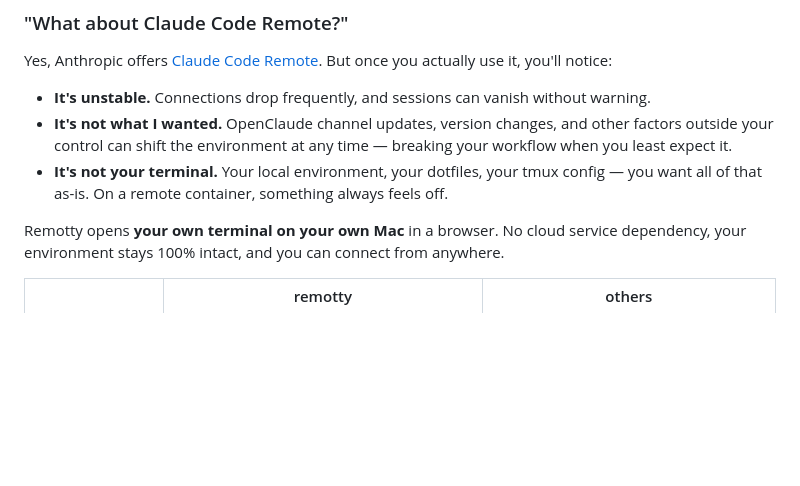
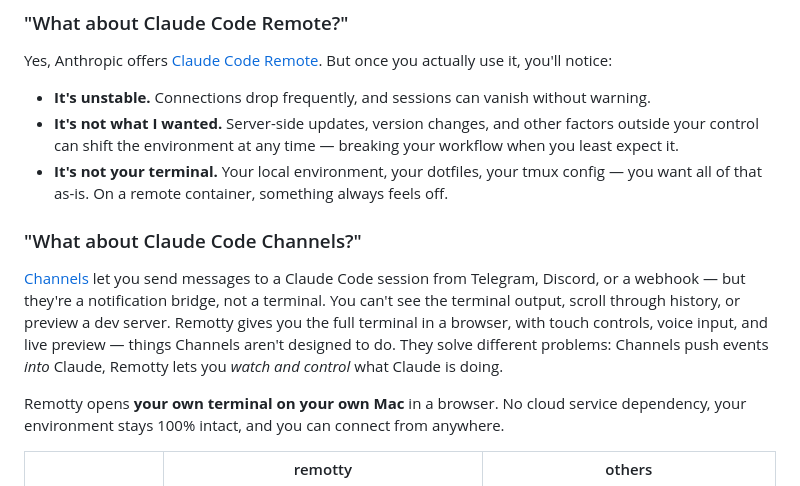
Before and after one commit to Arc1el/remotty, a Markdown page: README.md, the part around the change. Drawn GitHub-style; blank space fills up the shorter version.

```diff
--- a/README.md
+++ b/README.md
@@ -41,8 +41,12 @@ Claude Code, Codex, and other AI agents run long tasks in your terminal. You sho
 Yes, Anthropic offers [Claude Code Remote](https://docs.anthropic.com/en/docs/claude-code/remote). But once you actually use it, you'll notice:
 
 - **It's unstable.** Connections drop frequently, and sessions can vanish without warning.
-- **It's not what I wanted.** OpenClaude channel updates, version changes, and other factors outside your control can shift the environment at any time — breaking your workflow when you least expect it.
+- **It's not what I wanted.** Server-side updates, version changes, and other factors outside your control can shift the environment at any time — breaking your workflow when you least expect it.
 - **It's not your terminal.** Your local environment, your dotfiles, your tmux config — you want all of that as-is. On a remote container, something always feels off.
+
+### "What about Claude Code Channels?"
+
+[Channels](https://docs.anthropic.com/en/docs/claude-code/channels) let you send messages to a Claude Code session from Telegram, Discord, or a webhook — but they're a notification bridge, not a terminal. You can't see the terminal output, scroll through history, or preview a dev server. Remotty gives you the full terminal in a browser, with touch controls, voice input, and live preview — things Channels aren't designed to do. They solve different problems: Channels push events *into* Claude, Remotty lets you *watch and control* what Claude is doing.
 
 Remotty opens **your own terminal on your own Mac** in a browser. No cloud service dependency, your environment stays 100% intact, and you can connect from anywhere.
 
```
Also changed, not shown: README.ko.md (+5 -1 lines).
